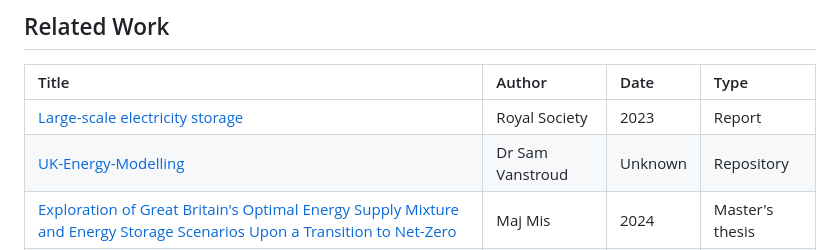
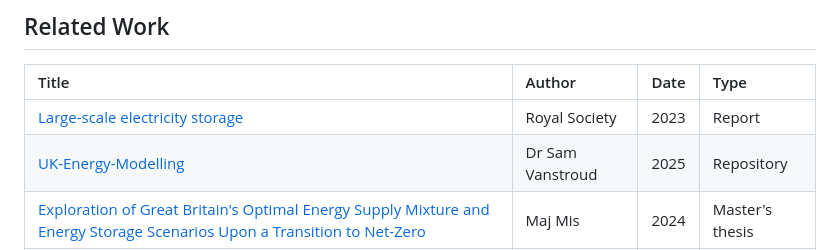
Before and after one commit to Yutong-Ren338/uk-energy-system-2050, a Markdown page: README.md, the part around the change. Rendered like a GitHub page.

Commit message:
Update publication date for UK-Energy-Modelling

```diff
--- a/README.md
+++ b/README.md
@@ -72,7 +72,7 @@ Historical weather data from ERA5, renewable capacity factors from Renewables.ni
 | Title | Author | Date | Type |
 |:------|:--------|:-----|:-----|
 | [Large-scale electricity storage](https://royalsociety.org/news-resources/projects/low-carbon-energy-programme/large-scale-electricity-storage/) | Royal Society | 2023 | Report |
-| [UK-Energy-Modelling](https://github.com/samvanstroud/UK-Energy-Modelling) | Dr Sam Vanstroud | Unknown | Repository |
+| [UK-Energy-Modelling](https://github.com/samvanstroud/UK-Energy-Modelling) | Dr Sam Vanstroud | 2025 | Repository |
 | [Exploration of Great Britain's Optimal Energy Supply Mixture and Energy Storage Scenarios Upon a Transition to Net-Zero](https://github.com/majmis1/Energy-Transition-Modelling) | Maj Mis | 2024 | Master's thesis |
 | [Modelling the UK's 2050 Energy System with Carbon Dioxide Removal](https://github.com/RSuz1/UK-Energy-Model-with-CO2-Removal) | Rei Suzuki | 2025 | Master's thesis |
 | [The Seventh Carbon Budget](https://www.theccc.org.uk/publication/the-seventh-carbon-budget/) | CCC | 2025 | Report |
```
